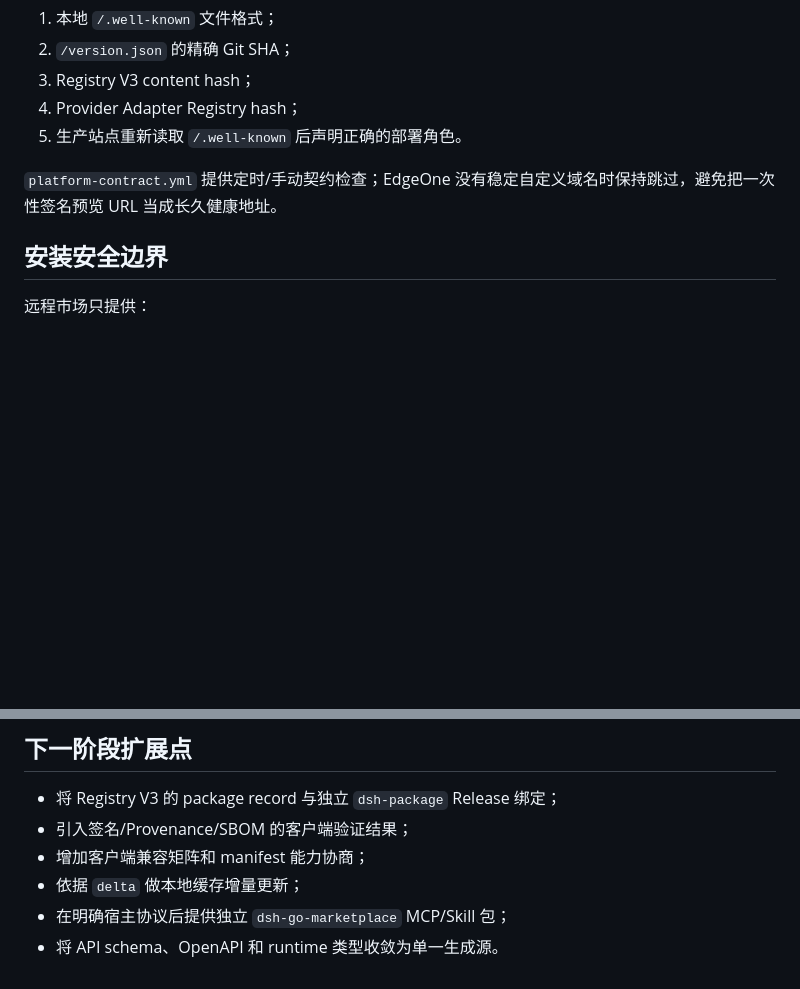
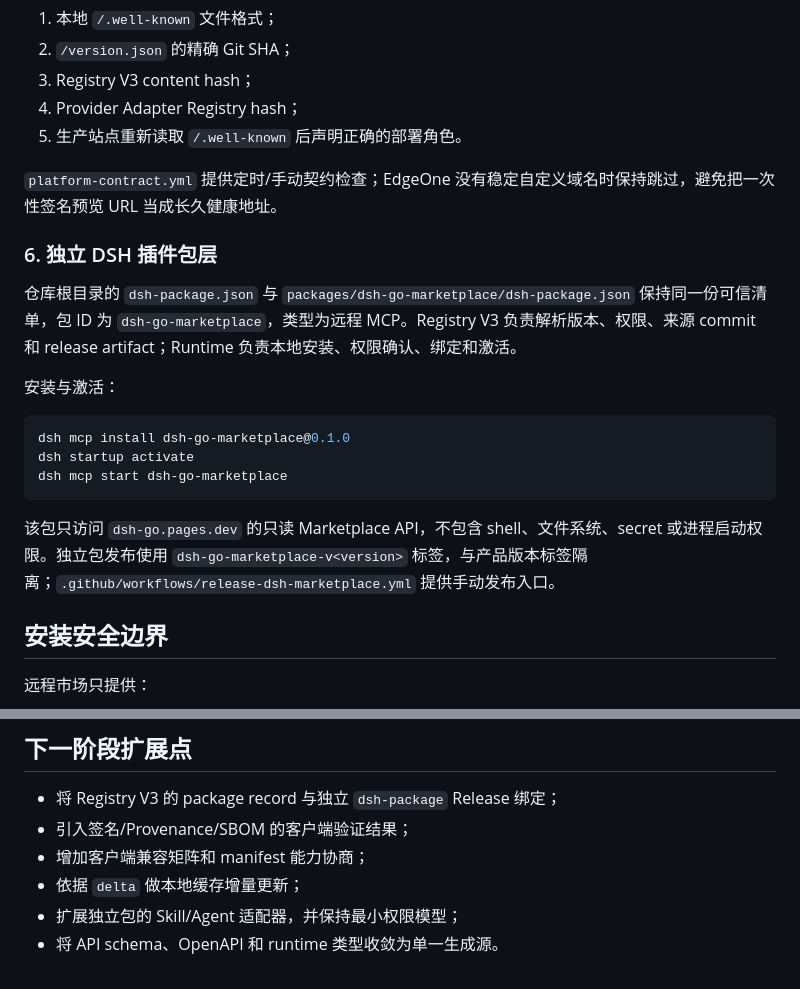
Before and after one commit to coeasy/dsh-go, a Markdown page: docs/architecture/marketplace-platform-v3.md, 2 parts joined by grey strips. Rendered like a GitHub page; blank space fills up the shorter version.

Commit message:
docs: document standalone DSH package layer

````diff
--- a/docs/architecture/marketplace-platform-v3.md
+++ b/docs/architecture/marketplace-platform-v3.md
@@ -66,6 +66,20 @@
 
 `platform-contract.yml` 提供定时/手动契约检查；EdgeOne 没有稳定自定义域名时保持跳过，避免把一次性签名预览 URL 当成长久健康地址。
 
+### 6. 独立 DSH 插件包层
+
+仓库根目录的 `dsh-package.json` 与 `packages/dsh-go-marketplace/dsh-package.json` 保持同一份可信清单，包 ID 为 `dsh-go-marketplace`，类型为远程 MCP。Registry V3 负责解析版本、权限、来源 commit 和 release artifact；Runtime 负责本地安装、权限确认、绑定和激活。
+
+安装与激活：
+
+```bash
+dsh mcp install dsh-go-marketplace@0.1.0
+dsh startup activate
+dsh mcp start dsh-go-marketplace
+```
+
+该包只访问 `dsh-go.pages.dev` 的只读 Marketplace API，不包含 shell、文件系统、secret 或进程启动权限。独立包发布使用 `dsh-go-marketplace-v<version>` 标签，与产品版本标签隔离；`.github/workflows/release-dsh-marketplace.yml` 提供手动发布入口。
+
 ## 安装安全边界
 
 远程市场只提供：
@@ -99,5 +113,5 @@
 - 引入签名/Provenance/SBOM 的客户端验证结果；
 - 增加客户端兼容矩阵和 manifest 能力协商；
 - 依据 `delta` 做本地缓存增量更新；
-- 在明确宿主协议后提供独立 `dsh-go-marketplace` MCP/Skill 包；
+- 扩展独立包的 Skill/Agent 适配器，并保持最小权限模型；
 - 将 API schema、OpenAPI 和 runtime 类型收敛为单一生成源。
````
